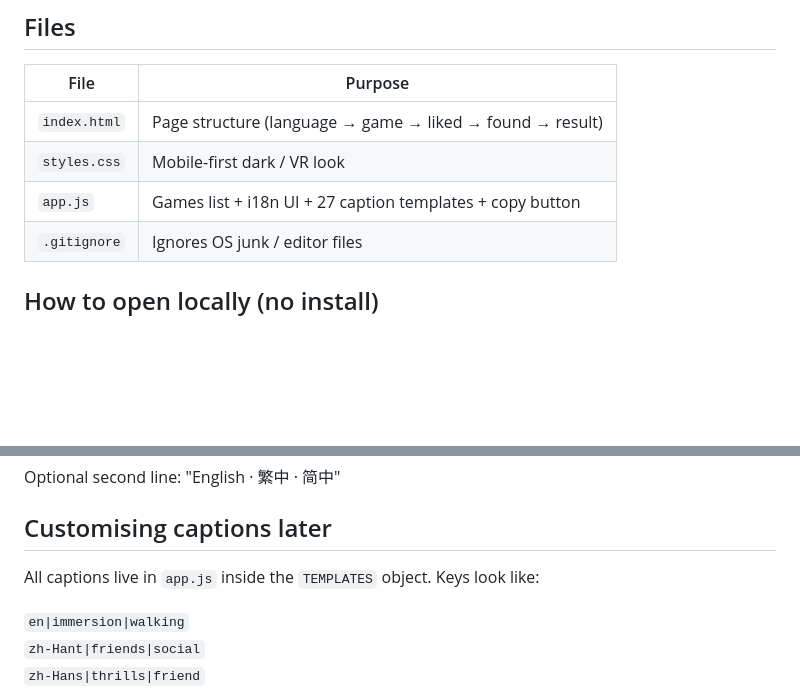
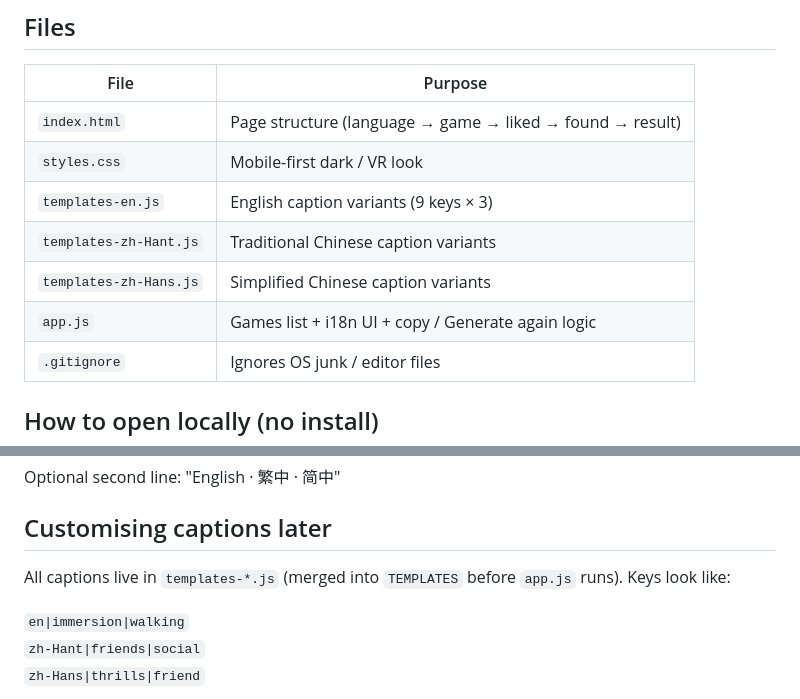
Before and after one commit to Solrac81/sandbox-vr-nfc-captions, a Markdown page: README.md, 2 parts joined by grey strips. Rendered like a GitHub page; blank space fills up the shorter version.

```diff
--- a/README.md
+++ b/README.md
@@ -50,7 +50,10 @@ Stable English `id` slugs in `app.js` (logic). Display labels follow the guest's
 |------|---------|
 | `index.html` | Page structure (language → game → liked → found → result) |
 | `styles.css` | Mobile-first dark / VR look |
-| `app.js` | Games list + i18n UI + 27 caption templates + copy button |
+| `templates-en.js` | English caption variants (9 keys × 3) |
+| `templates-zh-Hant.js` | Traditional Chinese caption variants |
+| `templates-zh-Hans.js` | Simplified Chinese caption variants |
+| `app.js` | Games list + i18n UI + copy / Generate again logic |
 | `.gitignore` | Ignores OS junk / editor files |
 
 ## How to open locally (no install)
@@ -143,7 +146,7 @@ Optional second line: "English · 繁中 · 简中"
 
 ## Customising captions later
 
-All captions live in `app.js` inside the `TEMPLATES` object. Keys look like:
+All captions live in `templates-*.js` (merged into `TEMPLATES` before `app.js` runs). Keys look like:
 
 `en|immersion|walking`
 `zh-Hant|friends|social`
```
